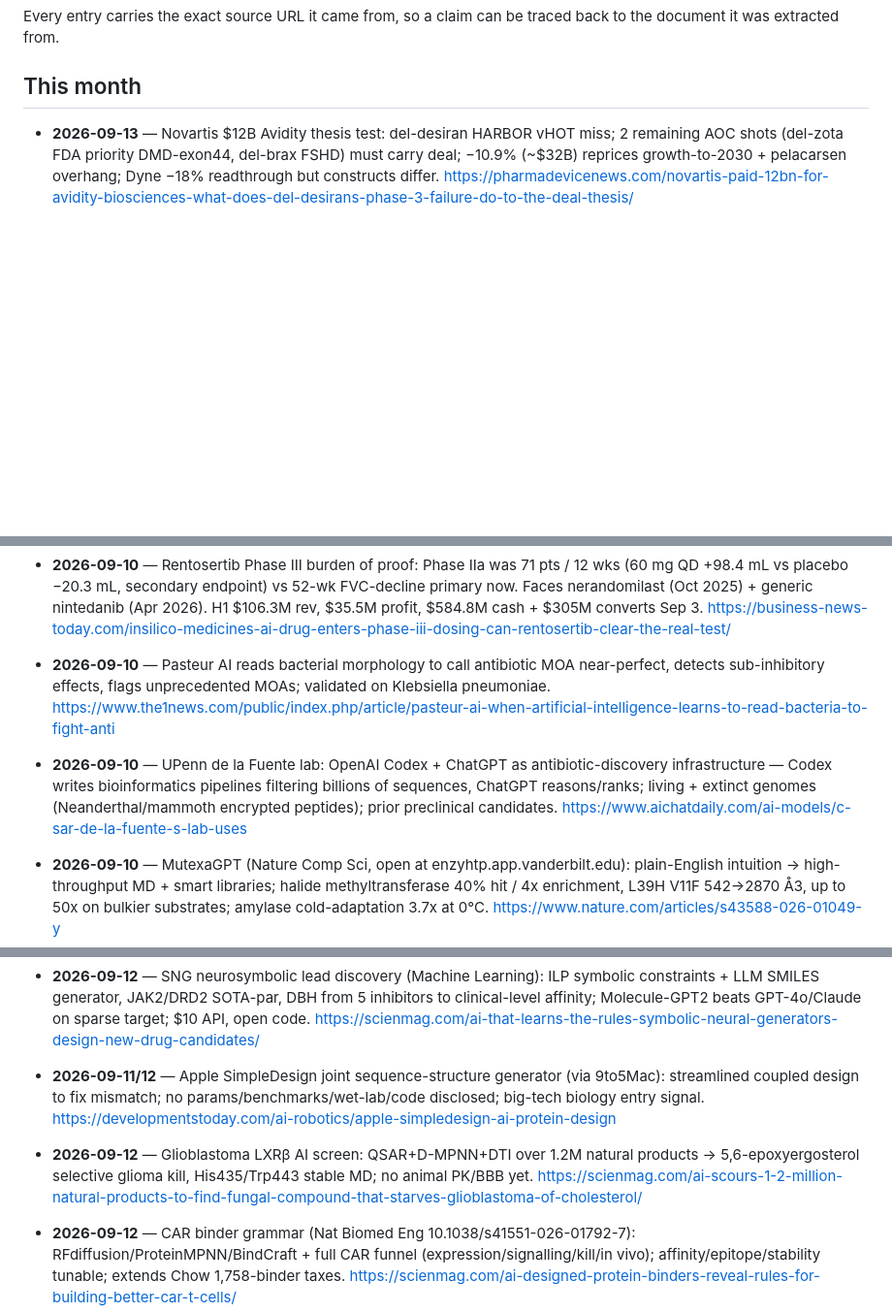
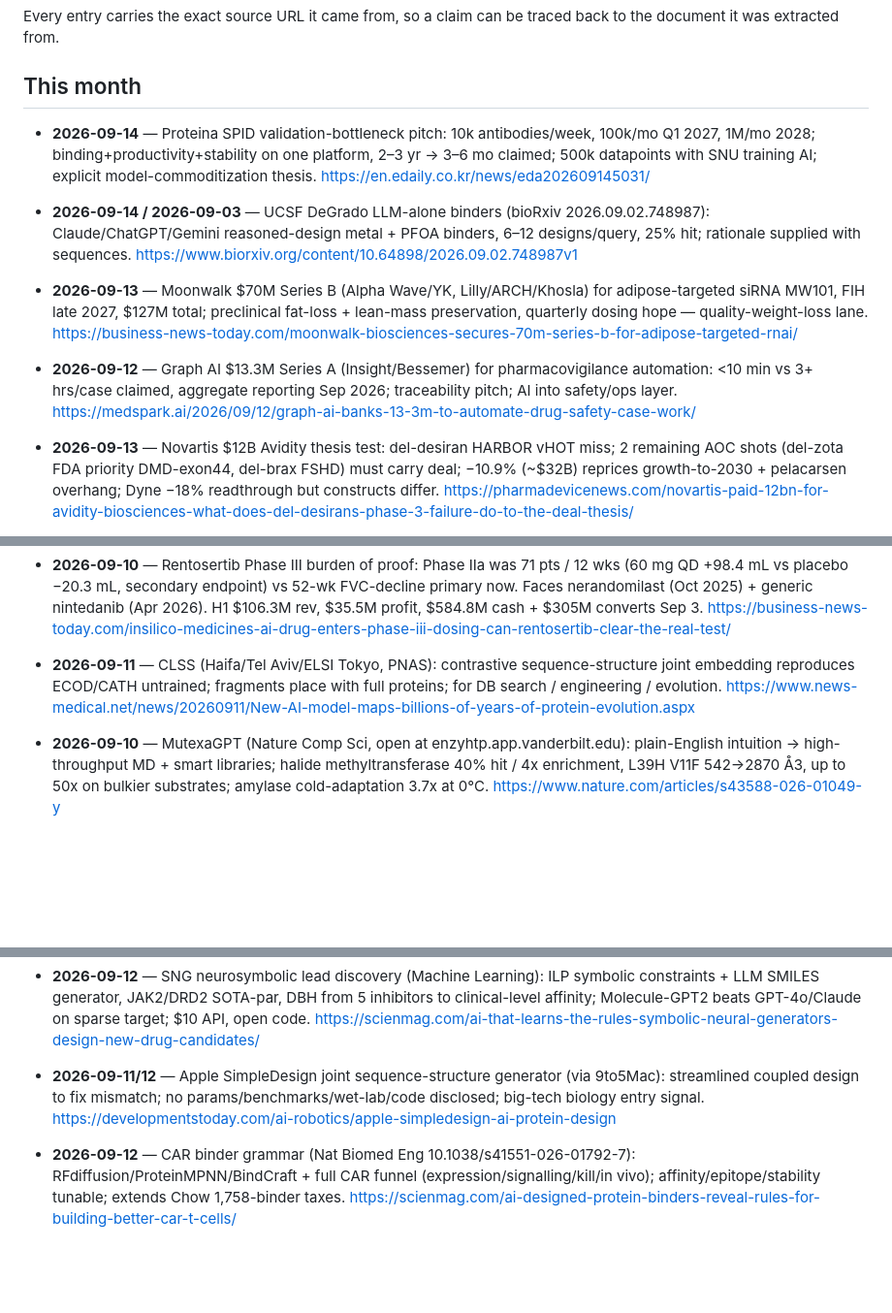
Before and after one commit to pmall/bioai, a Markdown page: knowledge/buffer-1month.md, 3 parts joined by grey strips. Shown at 97% size. Rendered like a GitHub page; blank space fills up the shorter version.

```diff
--- a/knowledge/buffer-1month.md
+++ b/knowledge/buffer-1month.md
@@ -15,6 +15,14 @@ Every entry carries the exact source URL it came from, so a claim can be
 traced back to the document it was extracted from.
 
 ## This month
+
+- **2026-09-14** — Proteina SPID validation-bottleneck pitch: 10k antibodies/week, 100k/mo Q1 2027, 1M/mo 2028; binding+productivity+stability on one platform, 2–3 yr → 3–6 mo claimed; 500k datapoints with SNU training AI; explicit model-commoditization thesis. https://en.edaily.co.kr/news/eda202609145031/
+
+- **2026-09-14 / 2026-09-03** — UCSF DeGrado LLM-alone binders (bioRxiv 2026.09.02.748987): Claude/ChatGPT/Gemini reasoned-design metal + PFOA binders, 6–12 designs/query, 25% hit; rationale supplied with sequences. https://www.biorxiv.org/content/10.64898/2026.09.02.748987v1
+
+- **2026-09-13** — Moonwalk $70M Series B (Alpha Wave/YK, Lilly/ARCH/Khosla) for adipose-targeted siRNA MW101, FIH late 2027, $127M total; preclinical fat-loss + lean-mass preservation, quarterly dosing hope — quality-weight-loss lane. https://business-news-today.com/moonwalk-biosciences-secures-70m-series-b-for-adipose-targeted-rnai/
+
+- **2026-09-12** — Graph AI $13.3M Series A (Insight/Bessemer) for pharmacovigilance automation: <10 min vs 3+ hrs/case claimed, aggregate reporting Sep 2026; traceability pitch; AI into safety/ops layer. https://medspark.ai/2026/09/12/graph-ai-banks-13-3m-to-automate-drug-safety-case-work/
 
 - **2026-09-13** — Novartis $12B Avidity thesis test: del-desiran HARBOR vHOT miss; 2 remaining AOC shots (del-zota FDA priority DMD-exon44, del-brax FSHD) must carry deal; −10.9% (~$32B) reprices growth-to-2030 + pelacarsen overhang; Dyne −18% readthrough but constructs differ. https://pharmadevicenews.com/novartis-paid-12bn-for-avidity-biosciences-what-does-del-desirans-phase-3-failure-do-to-the-deal-thesis/
 
@@ -38,9 +46,7 @@ traced back to the document it was extracted from.
 
 - **2026-09-10** — Rentosertib Phase III burden of proof: Phase IIa was 71 pts / 12 wks (60 mg QD +98.4 mL vs placebo −20.3 mL, secondary endpoint) vs 52-wk FVC-decline primary now. Faces nerandomilast (Oct 2025) + generic nintedanib (Apr 2026). H1 $106.3M rev, $35.5M profit, $584.8M cash + $305M converts Sep 3. https://business-news-today.com/insilico-medicines-ai-drug-enters-phase-iii-dosing-can-rentosertib-clear-the-real-test/
 
-- **2026-09-10** — Pasteur AI reads bacterial morphology to call antibiotic MOA near-perfect, detects sub-inhibitory effects, flags unprecedented MOAs; validated on Klebsiella pneumoniae. https://www.the1news.com/public/index.php/article/pasteur-ai-when-artificial-intelligence-learns-to-read-bacteria-to-fight-anti
-
-- **2026-09-10** — UPenn de la Fuente lab: OpenAI Codex + ChatGPT as antibiotic-discovery infrastructure — Codex writes bioinformatics pipelines filtering billions of sequences, ChatGPT reasons/ranks; living + extinct genomes (Neanderthal/mammoth encrypted peptides); prior preclinical candidates. https://www.aichatdaily.com/ai-models/c-sar-de-la-fuente-s-lab-uses
+- **2026-09-11** — CLSS (Haifa/Tel Aviv/ELSI Tokyo, PNAS): contrastive sequence-structure joint embedding reproduces ECOD/CATH untrained; fragments place with full proteins; for DB search / engineering / evolution. https://www.news-medical.net/news/20260911/New-AI-model-maps-billions-of-years-of-protein-evolution.aspx
 
 - **2026-09-10** — MutexaGPT (Nature Comp Sci, open at enzyhtp.app.vanderbilt.edu): plain-English intuition → high-throughput MD + smart libraries; halide methyltransferase 40% hit / 4x enrichment, L39H V11F 542→2870 Å3, up to 50x on bulkier substrates; amylase cold-adaptation 3.7x at 0°C. https://www.nature.com/articles/s43588-026-01049-y
 
@@ -52,8 +58,6 @@ traced back to the document it was extracted from.
 
 - **2026-09-11/12** — Apple SimpleDesign joint sequence-structure generator (via 9to5Mac): streamlined coupled design to fix mismatch; no params/benchmarks/wet-lab/code disclosed; big-tech biology entry signal. https://developmentstoday.com/ai-robotics/apple-simpledesign-ai-protein-design
 
-- **2026-09-12** — Glioblastoma LXRβ AI screen: QSAR+D-MPNN+DTI over 1.2M natural products → 5,6-epoxyergosterol selective glioma kill, His435/Trp443 stable MD; no animal PK/BBB yet. https://scienmag.com/ai-scours-1-2-million-natural-products-to-find-fungal-compound-that-starves-glioblastoma-of-cholesterol/
-
 - **2026-09-12** — CAR binder grammar (Nat Biomed Eng 10.1038/s41551-026-01792-7): RFdiffusion/ProteinMPNN/BindCraft + full CAR funnel (expression/signalling/kill/in vivo); affinity/epitope/stability tunable; extends Chow 1,758-binder taxes. https://scienmag.com/ai-designed-protein-binders-reveal-rules-for-building-better-car-t-cells/
 
 - **2026-09-12** — LLM optimizer calibration standard (Nat Mach Intell 10.1038/s42256-026-01283-z): literature priors only help self-driving labs with ensembles/conformal error bars; offline benchmarks ≠ closed-loop regret. https://scienmag.com/ai-that-knows-when-it-doesnt-know-language-models-enter-the-lab-as-uncertainty-calibrated-discovery-engines/
```
Also changed, not shown: knowledge/buffer-6months.md (+6 -0 lines), knowledge/report-2026-09-14-1200.md (added, +19 -0 lines).
